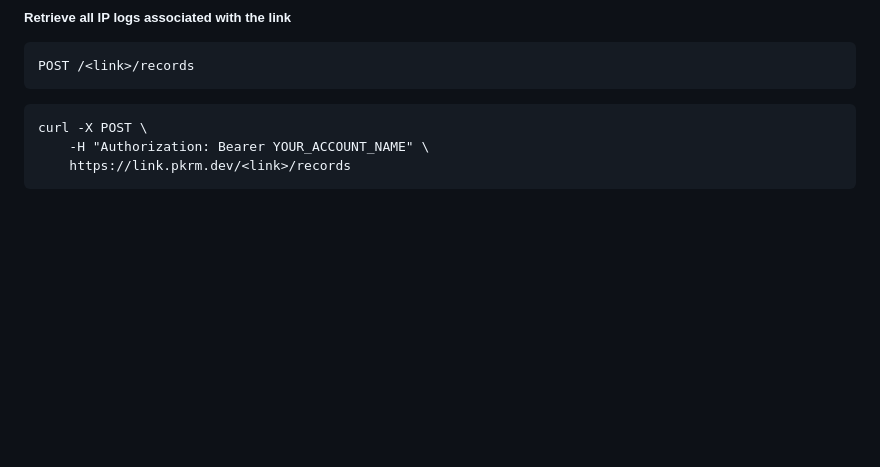
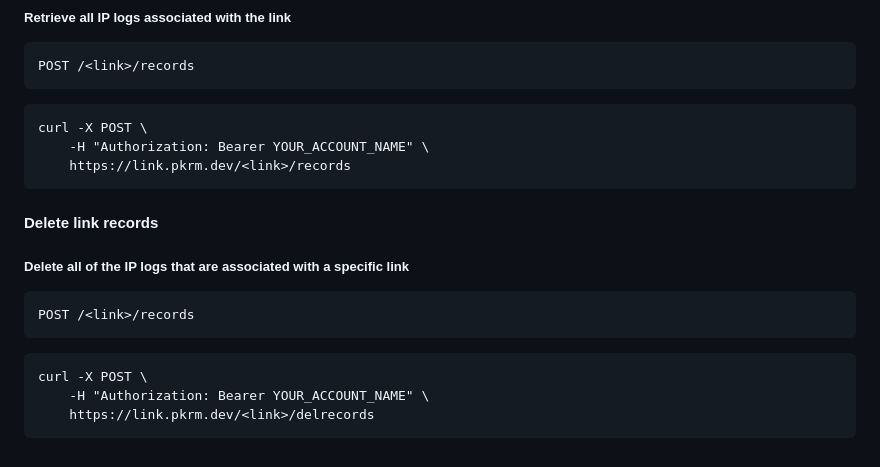
Before and after one commit to PacketParker/LinkLogger, a Markdown page: README.md, the part around the change. GitHub-like rendering; blank space fills up the shorter version.

````diff
--- a/README.md
+++ b/README.md
@@ -108,3 +108,14 @@ curl -X POST \
     -H "Authorization: Bearer YOUR_ACCOUNT_NAME" \
     https://link.pkrm.dev/<link>/records
 ```
+
+#### Delete link records
+##### Delete all of the IP logs that are associated with a specific link
+```http
+POST /<link>/records
+```
+```curl
+curl -X POST \
+    -H "Authorization: Bearer YOUR_ACCOUNT_NAME" \
+    https://link.pkrm.dev/<link>/delrecords
+```
````
